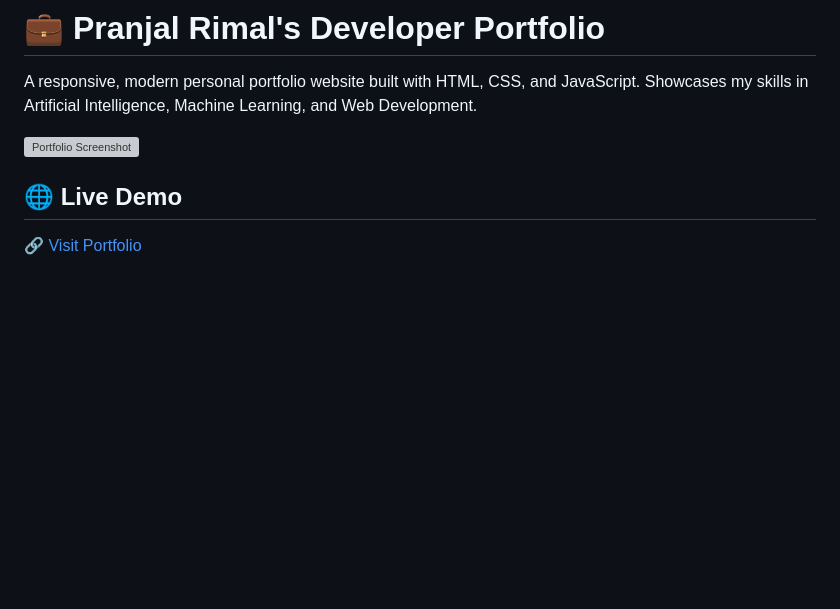
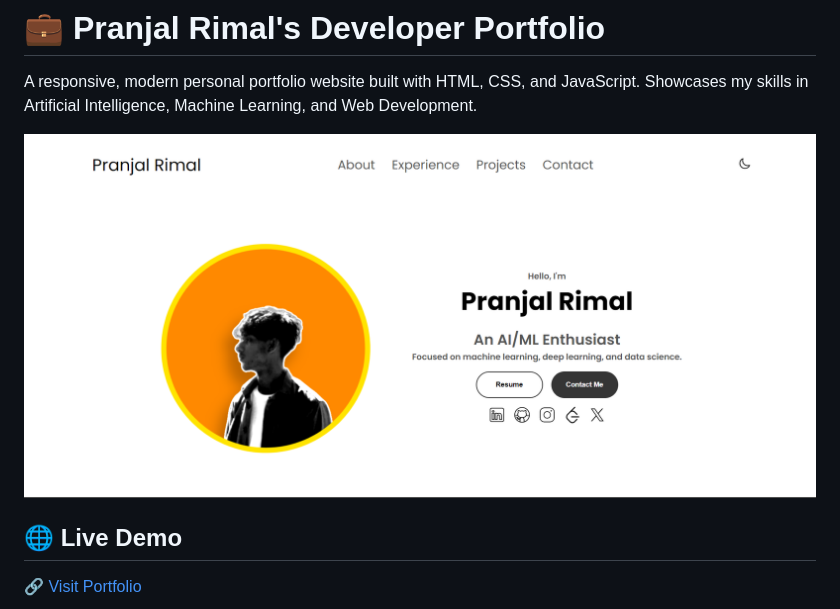
Before and after one commit to impranzal/Potrfolio, a Markdown page: README.md, the part around the change. GitHub-like rendering; blank space fills up the shorter version; grey boxes are pictures that could not be loaded.

```diff
--- a/README.md
+++ b/README.md
@@ -2,7 +2,7 @@
 
 A responsive, modern personal portfolio website built with HTML, CSS, and JavaScript. Showcases my skills in Artificial Intelligence, Machine Learning, and Web Development.
 
-![Portfolio Screenshot](assets/preview.png)
+![Portfolio Screenshot](Assets/Preview.png)
 
 ## 🌐 Live Demo
 
```
